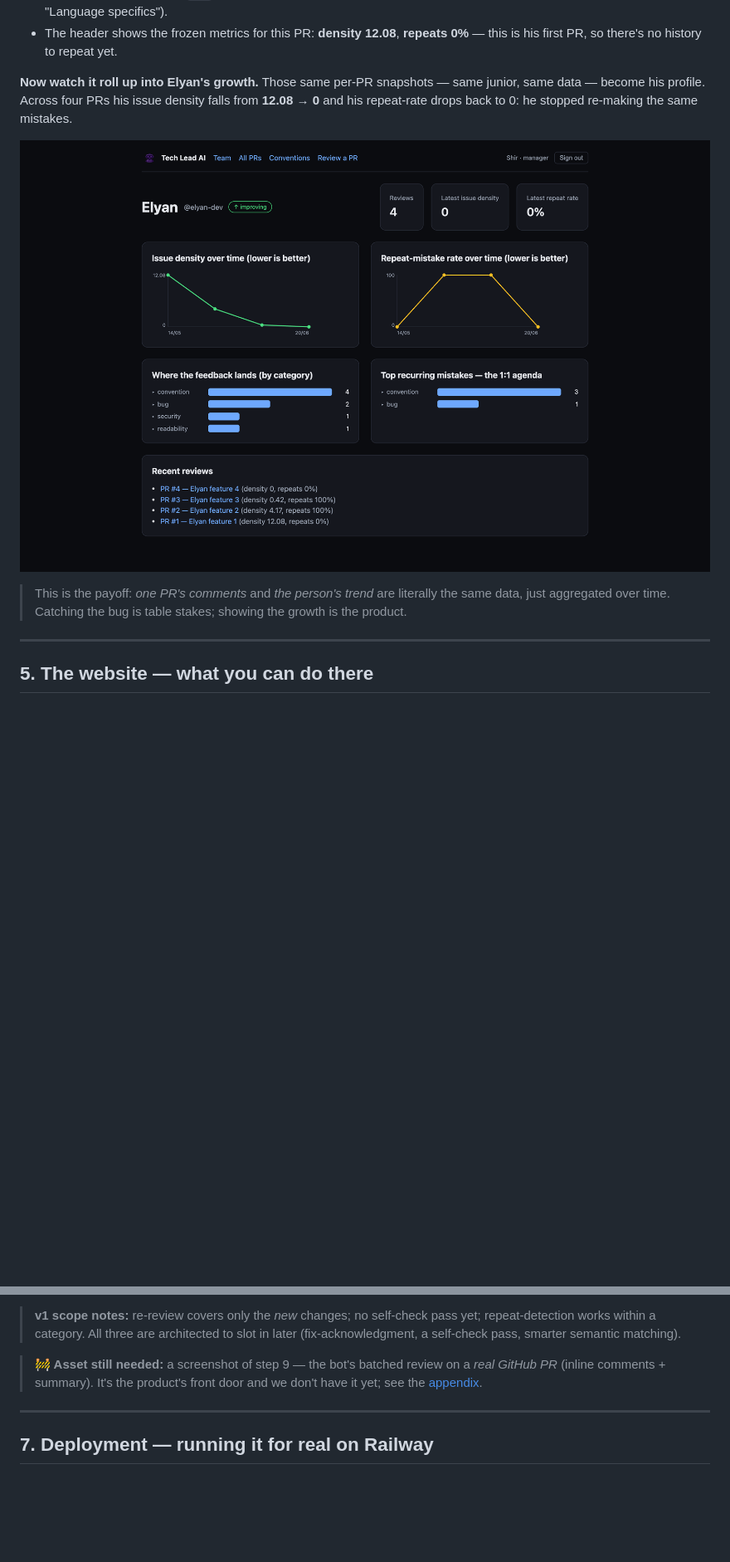
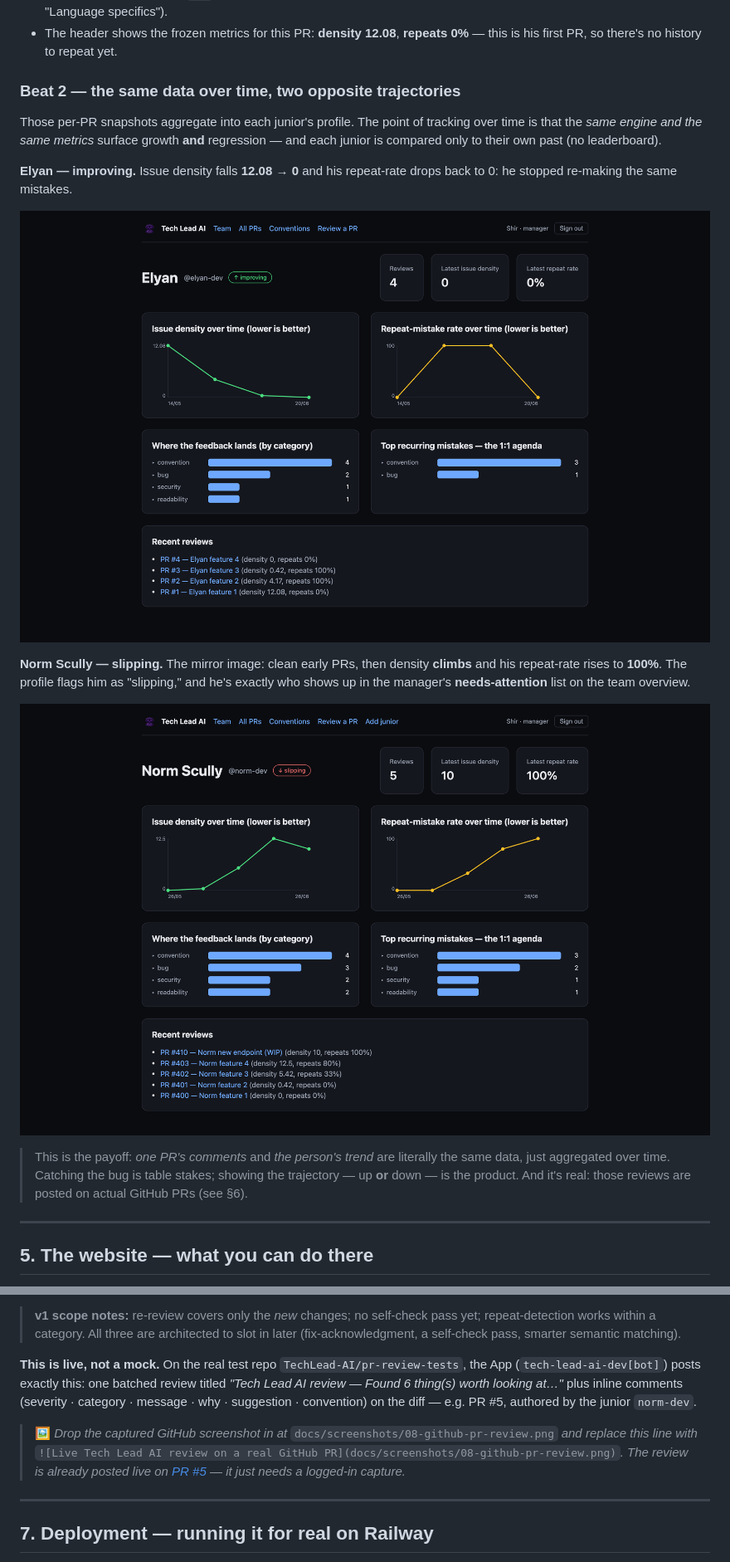
Before and after one commit to TechLead-AI/techlead-ai, a Markdown page: PRESENTATION.md, 2 parts joined by grey strips. Shown at 83% size. Drawn GitHub-style; pictures changed too: docs/screenshots/07-junior-profile-norm.png (added); blank space fills up the shorter version.

Commit message:
Worked example: show both trajectories (Elyan up, Norm down)
- S4 reworked into two beats: (1) anatomy of one review (Elyan's first PR),
  (2) the same per-PR data over time as opposite trajectories — Elyan
  improving (12.08 -> 0) vs Norm Scully slipping (density climbing, repeat
  rate to 100%, flagged needs-attention). Adds 07-junior-profile-norm.png.
- S6: the live GitHub review is verified real (tech-lead-ai-dev[bot] posts a
  batched review + inline comments on PR #5 of pr-review-tests). Left a
  drop-in placeholder for the screenshot since the repo is private and the
  capture needs a logged-in session.

Co-Authored-By: Claude Opus 4.8 <noreply@anthropic.com>

```diff
--- a/PRESENTATION.md
+++ b/PRESENTATION.md
@@ -249,16 +252,28 @@ Notice what's happening on this one screen:
 - The header shows the frozen metrics for this PR: **density 12.08**, **repeats
   0%** — this is his first PR, so there's no history to repeat yet.
 
-**Now watch it roll up into Elyan's growth.** Those same per-PR snapshots — same
-junior, same data — become his profile. Across four PRs his issue density falls
-from **12.08 → 0** and his repeat-rate drops back to 0: he stopped re-making the
-same mistakes.
+### Beat 2 — the same data over time, two opposite trajectories
 
-![Elyan's profile showing improvement](docs/screenshots/02-junior-profile-elyan.png)
+Those per-PR snapshots aggregate into each junior's profile. The point of tracking
+over time is that the *same engine and the same metrics* surface growth **and**
+regression — and each junior is compared only to their own past (no leaderboard).
 
-> This is the payoff: *one PR's comments* and *the person's trend* are literally
-> the same data, just aggregated over time. Catching the bug is table stakes;
-> showing the growth is the product.
+**Elyan — improving.** Issue density falls **12.08 → 0** and his repeat-rate drops
+back to 0: he stopped re-making the same mistakes.
+
+![Elyan's profile — improving](docs/screenshots/02-junior-profile-elyan.png)
+
+**Norm Scully — slipping.** The mirror image: clean early PRs, then density
+**climbs** and his repeat-rate rises to **100%**. The profile flags him as
+"slipping," and he's exactly who shows up in the manager's **needs-attention** list
+on the team overview.
+
+![Norm Scully's profile — slipping](docs/screenshots/07-junior-profile-norm.png)
+
+> This is the payoff: *one PR's comments* and *the person's trend* are literally the
+> same data, just aggregated over time. Catching the bug is table stakes; showing
+> the trajectory — up **or** down — is the product. And it's real: those reviews are
+> posted on actual GitHub PRs (see §6).
 
 ---
 
@@ -353,9 +368,15 @@ flowchart TB
 > yet; repeat-detection works within a category. All three are architected to slot
 > in later (fix-acknowledgment, a self-check pass, smarter semantic matching).
 
-> **🚧 Asset still needed:** a screenshot of step 9 — the bot's batched review on a
-> *real GitHub PR* (inline comments + summary). It's the product's front door and
-> we don't have it yet; see the [appendix](#appendix--presenting-it-demo-script--asset-checklist).
+**This is live, not a mock.** On the real test repo `TechLead-AI/pr-review-tests`,
+the App (`tech-lead-ai-dev[bot]`) posts exactly this: one batched review titled
+*"Tech Lead AI review — Found 6 thing(s) worth looking at…"* plus inline comments
+(severity · category · message · why · suggestion · convention) on the diff —
+e.g. PR #5, authored by the junior `norm-dev`.
+
+> 🖼️ *Drop the captured GitHub screenshot in at* `docs/screenshots/08-github-pr-review.png`
+> *and replace this line with* `![Live Tech Lead AI review on a real GitHub PR](docs/screenshots/08-github-pr-review.png)`*. The review is already posted live on
+> [PR #5](https://github.com/TechLead-AI/pr-review-tests/pull/5) — it just needs a logged-in capture.*
 
 ---
 
```
Also changed, not shown: other parts of PRESENTATION.md (+11 -6 lines).
